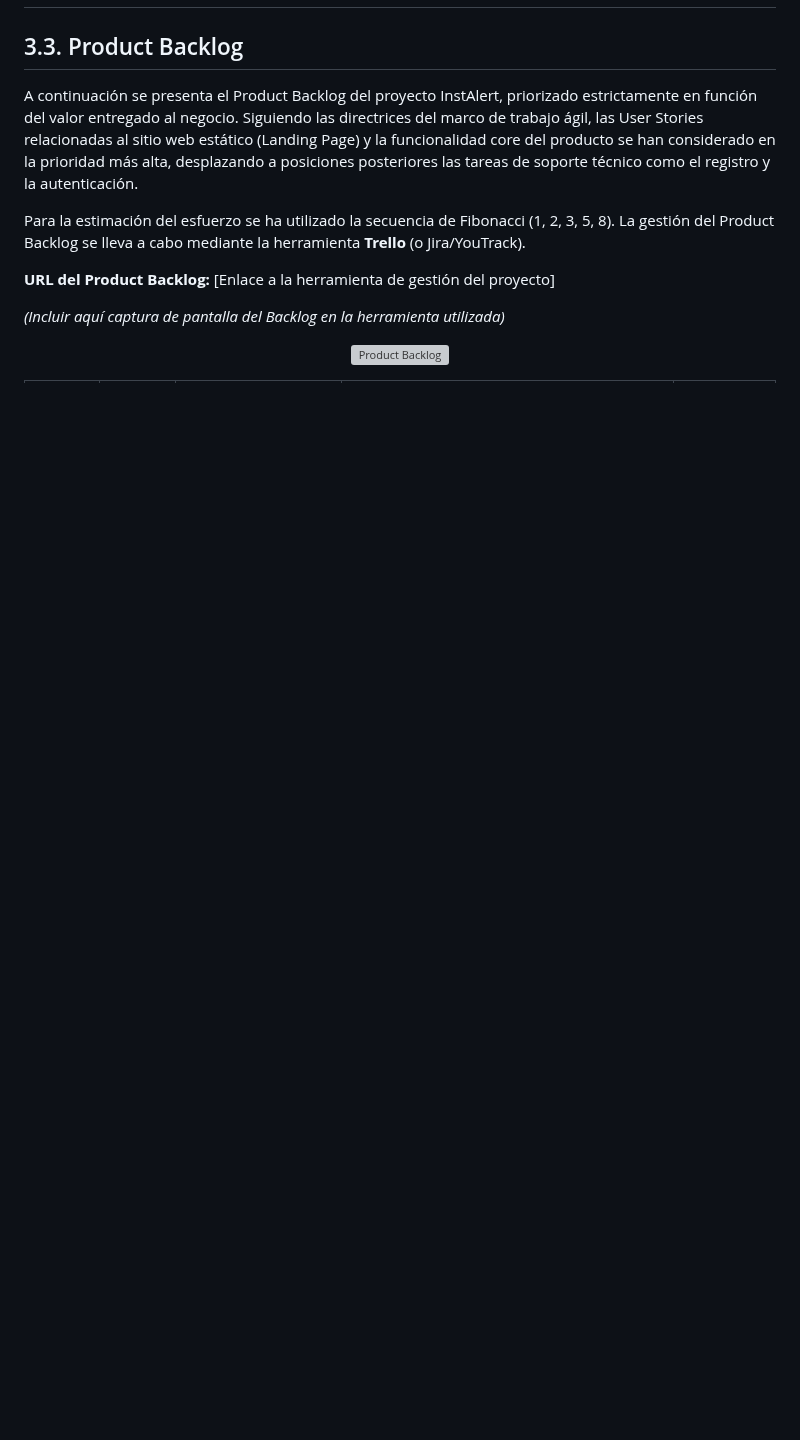
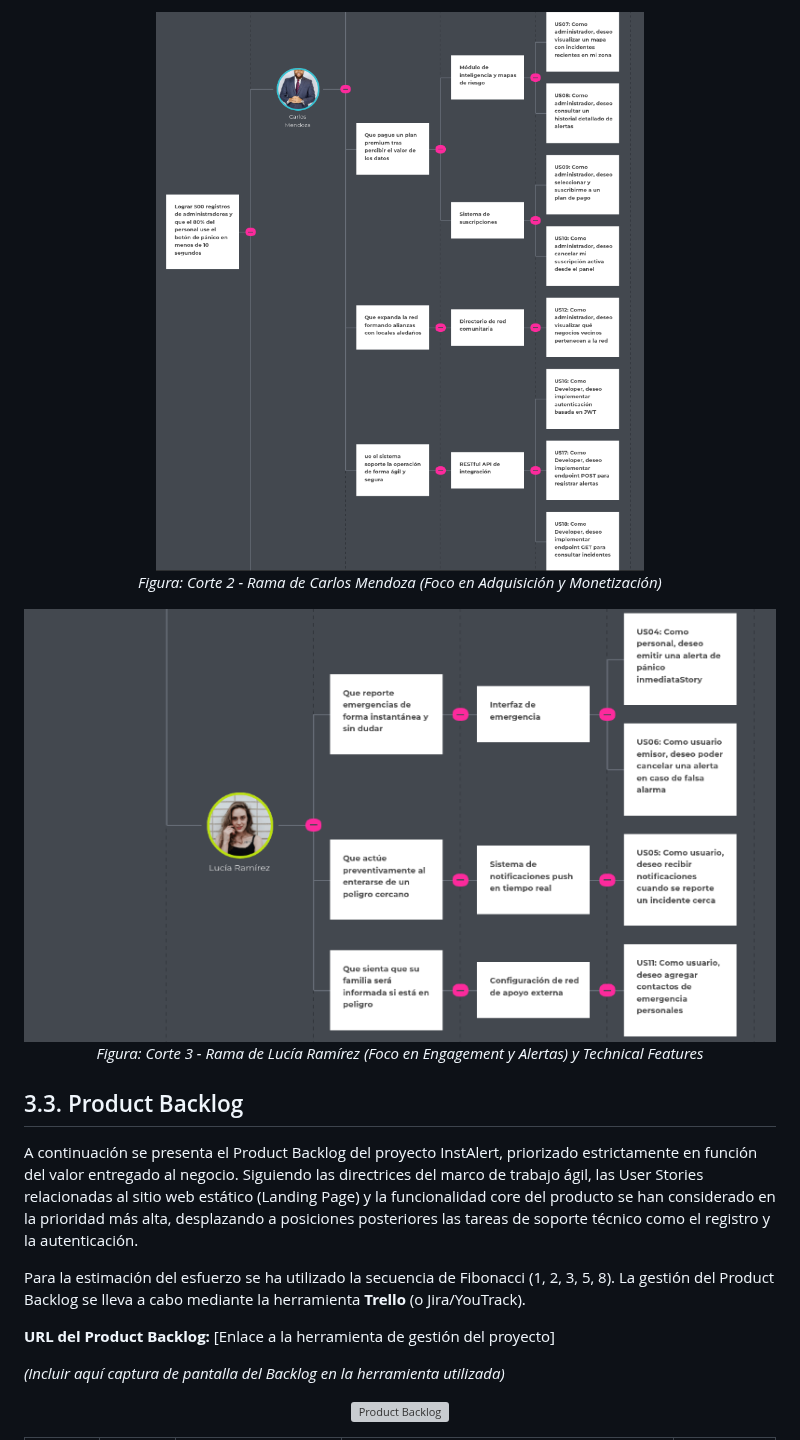
Before and after one commit to LosIncreiblesCorp/losIncreibles-project-report, a Markdown page: docs/chapter3.md, the part around one of its changes. GitHub-like rendering; pictures changed too: assets/Chapter3/Impact Mapping_corte2.png (added), assets/Chapter3/Impact Mapping_corte3.png (added); blank space fills up the shorter version; grey boxes are pictures that could not be loaded.

```diff
--- a/docs/chapter3.md
+++ b/docs/chapter3.md
@@ -45,3 +61,13 @@ Se han definido los siguientes Epics:
+<p align="center">
+  <img src="../assets/Chapter3/Impact Mapping_corte2.png" alt="Impact Mapping - Corte 2" width="800">
+  <br><em>Figura: Corte 2 - Rama de Carlos Mendoza (Foco en Adquisición y Monetización)</em>
+</p>
+
+<p align="center">
+  <img src="../assets/Chapter3/Impact Mapping_corte3.png" alt="Impact Mapping - Corte 3" width="800">
+  <br><em>Figura: Corte 3 - Rama de Lucía Ramírez (Foco en Engagement y Alertas) y Technical Features</em>
+</p>
+
 ## 3.3. Product Backlog
 
 A continuación se presenta el Product Backlog del proyecto InstAlert, priorizado estrictamente en función del valor entregado al negocio. Siguiendo las directrices del marco de trabajo ágil, las User Stories relacionadas al sitio web estático (Landing Page) y la funcionalidad core del producto se han considerado en la prioridad más alta, desplazando a posiciones posteriores las tareas de soporte técnico como el registro y la autenticación.
```
Also changed, not shown: other parts of docs/chapter3.md (+16 -0 lines), assets/Chapter3/Impact Mapping.png (added), assets/Chapter3/Impact Mapping_corte1.png (added).
